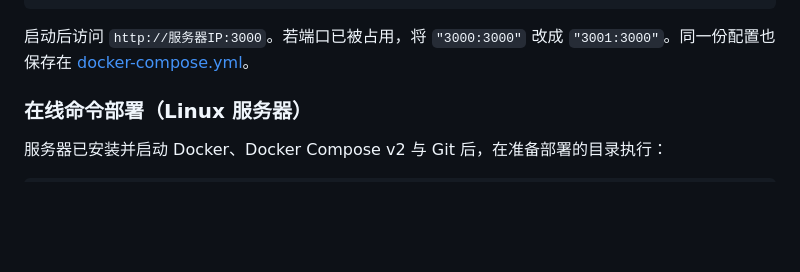
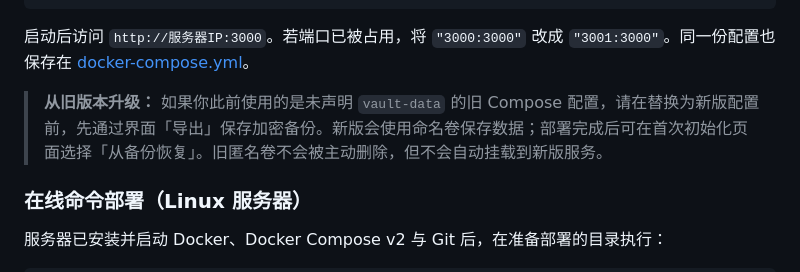
Before and after one commit to yb1203/Keystone, a Markdown page: README.md, the part around the change. Rendered like a GitHub page; blank space fills up the shorter version.

Commit message:
docs: explain storage volume migration

````diff
--- a/README.md
+++ b/README.md
@@ -67,6 +67,8 @@ volumes:
 ```
 
 启动后访问 `http://服务器IP:3000`。若端口已被占用，将 `"3000:3000"` 改成 `"3001:3000"`。同一份配置也保存在 [docker-compose.yml](docker-compose.yml)。
+
+> **从旧版本升级：** 如果你此前使用的是未声明 `vault-data` 的旧 Compose 配置，请在替换为新版配置前，先通过界面「导出」保存加密备份。新版会使用命名卷保存数据；部署完成后可在首次初始化页面选择「从备份恢复」。旧匿名卷不会被主动删除，但不会自动挂载到新版服务。
 
 ### 在线命令部署（Linux 服务器）
 
````
